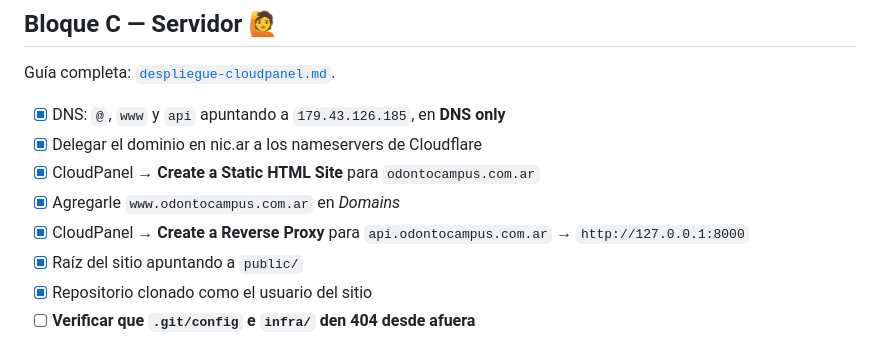
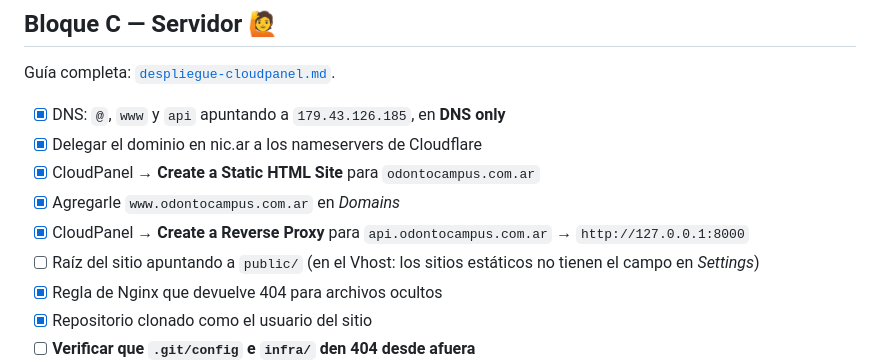
Before and after one commit to tomsonArrua7/odontocampus, a Markdown page: docs/plan.md, the part around the change. GitHub-like rendering.

```diff
--- a/docs/plan.md
+++ b/docs/plan.md
@@ -96,7 +96,8 @@ Guía completa: [`despliegue-cloudpanel.md`](despliegue-cloudpanel.md).
 - [x] Agregarle `www.odontocampus.com.ar` en *Domains*
 - [x] CloudPanel → **Create a Reverse Proxy** para `api.odontocampus.com.ar`
       → `http://127.0.0.1:8000`
-- [x] Raíz del sitio apuntando a `public/`
+- [ ] Raíz del sitio apuntando a `public/` (en el Vhost: los sitios estáticos no tienen el campo en *Settings*)
+- [x] Regla de Nginx que devuelve 404 para archivos ocultos
 - [x] Repositorio clonado como el usuario del sitio
 - [ ] **Verificar que `.git/config` e `infra/` den 404 desde afuera**
 - [x] Certificados Let's Encrypt en ambos (después de que el DNS resuelva)
```
Also changed, not shown: docs/despliegue-cloudpanel.md (+37 -6 lines).
